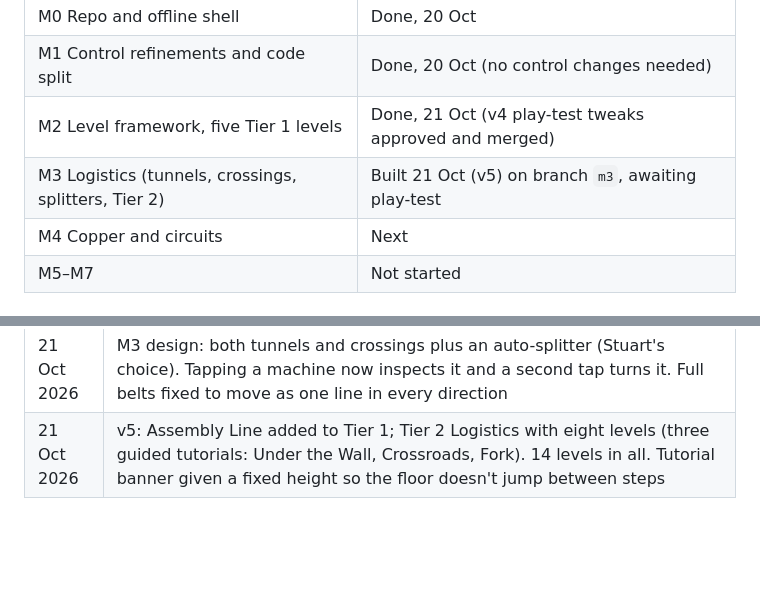
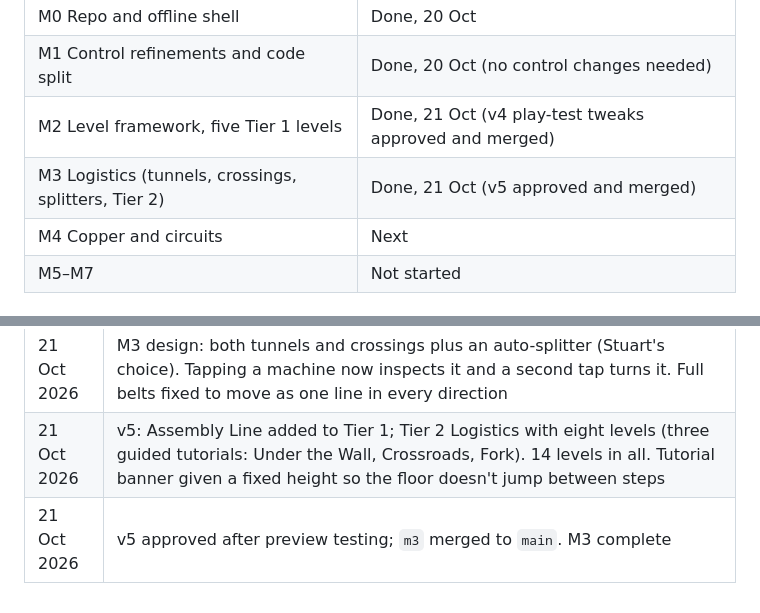
Before and after one commit to sgoodwin-cloud/pocket-factory, a Markdown page: DESIGN.md, 2 parts joined by grey strips. Rendered like a GitHub page; blank space fills up the shorter version.

Commit message:
DESIGN.md: v5 approved, M3 complete
Co-Authored-By: Claude Opus 5.5 <noreply@anthropic.com>
Claude-Session: https://claude.ai/code/session_01JbgkRDe7mqhGn1eheLeoX2

```diff
--- a/DESIGN.md
+++ b/DESIGN.md
@@ -16,7 +16,7 @@ A Factorio-style automation puzzle on a tiny grid, for the phone. Each level ask
 | M0 Repo and offline shell | Done, 20 Oct |
 | M1 Control refinements and code split | Done, 20 Oct (no control changes needed) |
 | M2 Level framework, five Tier 1 levels | Done, 21 Oct (v4 play-test tweaks approved and merged) |
-| M3 Logistics (tunnels, crossings, splitters, Tier 2) | Built 21 Oct (v5) on branch `m3`, awaiting play-test |
+| M3 Logistics (tunnels, crossings, splitters, Tier 2) | Done, 21 Oct (v5 approved and merged) |
 | M4 Copper and circuits | Next |
 | M5–M7 | Not started |
 
@@ -75,3 +75,4 @@ A Factorio-style automation puzzle on a tiny grid, for the phone. Each level ask
 | 21 Oct 2026 | v4 approved after preview testing; `m2-tweaks` merged to `main`. M2 complete |
 | 21 Oct 2026 | M3 design: both tunnels and crossings plus an auto-splitter (Stuart's choice). Tapping a machine now inspects it and a second tap turns it. Full belts fixed to move as one line in every direction |
 | 21 Oct 2026 | v5: Assembly Line added to Tier 1; Tier 2 Logistics with eight levels (three guided tutorials: Under the Wall, Crossroads, Fork). 14 levels in all. Tutorial banner given a fixed height so the floor doesn't jump between steps |
+| 21 Oct 2026 | v5 approved after preview testing; `m3` merged to `main`. M3 complete |
```
